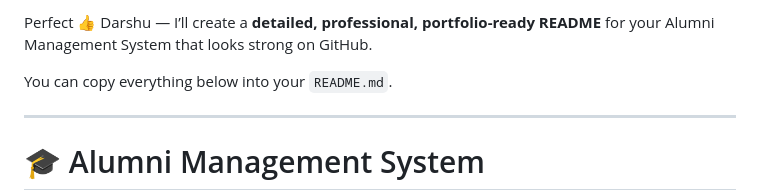
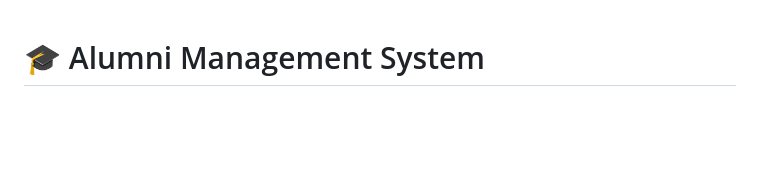
Before and after one commit to darshan-Code11/alumni_management_system, a Markdown page: README.md, the part around the change. GitHub-like rendering; blank space fills up the shorter version.

Commit message:
Clean up README by removing unnecessary text
Removed introductory text and kept the project description.

```diff
--- a/README.md
+++ b/README.md
@@ -1,8 +1,4 @@
-Perfect 👍 Darshu — I’ll create a **detailed, professional, portfolio-ready README** for your Alumni Management System that looks strong on GitHub.
 
-You can copy everything below into your `README.md`.
-
----
 
 # 🎓 Alumni Management System
 
```
